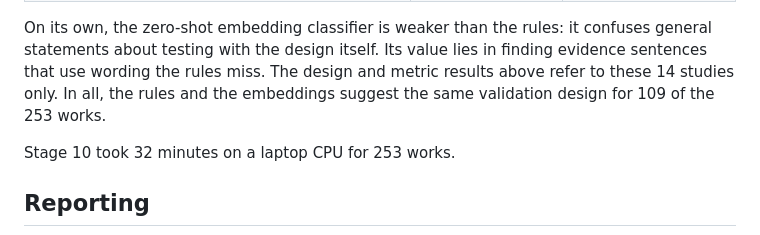
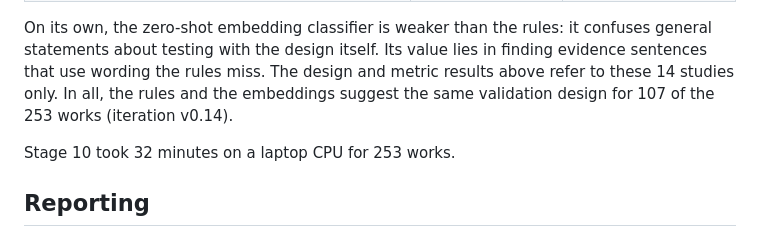
Before and after one commit to AhmadAmmar/GBEM, a Markdown page: docs/ml_extraction_method.md, the part around the change. GitHub-like rendering.

Commit message:
Method note: agreement counts from iteration v0.14

```diff
--- a/docs/ml_extraction_method.md
+++ b/docs/ml_extraction_method.md
@@ -74,7 +74,7 @@ counts below were produced on 21 October 2026 from 253 works with full texts, no
 On its own, the zero-shot embedding classifier is weaker than the rules: it confuses general statements about testing
 with the design itself. Its value lies in finding evidence sentences that use wording the rules miss. The design and
 metric results above refer to these 14 studies only. In all, the rules and the embeddings suggest the same validation
-design for 109 of the 253 works.
+design for 107 of the 253 works (iteration v0.14).
 
 Stage 10 took 32 minutes on a laptop CPU for 253 works.
 
```
